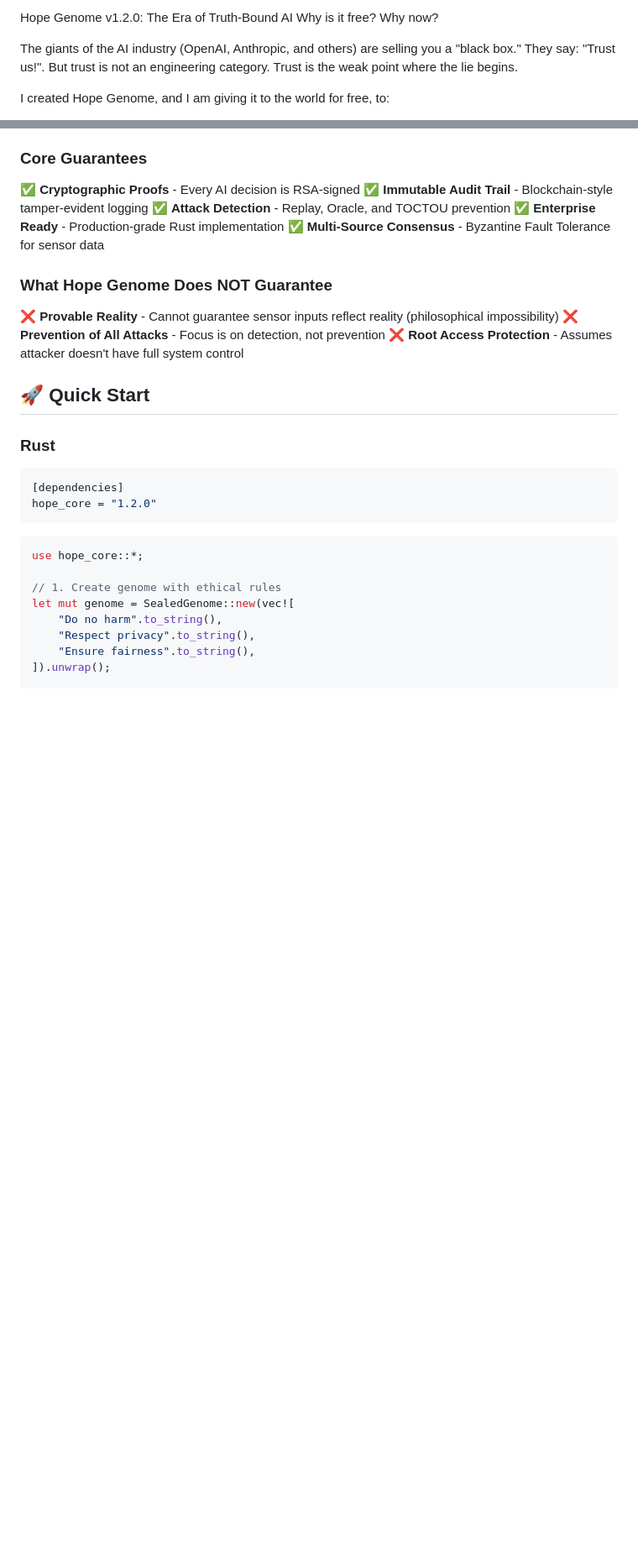
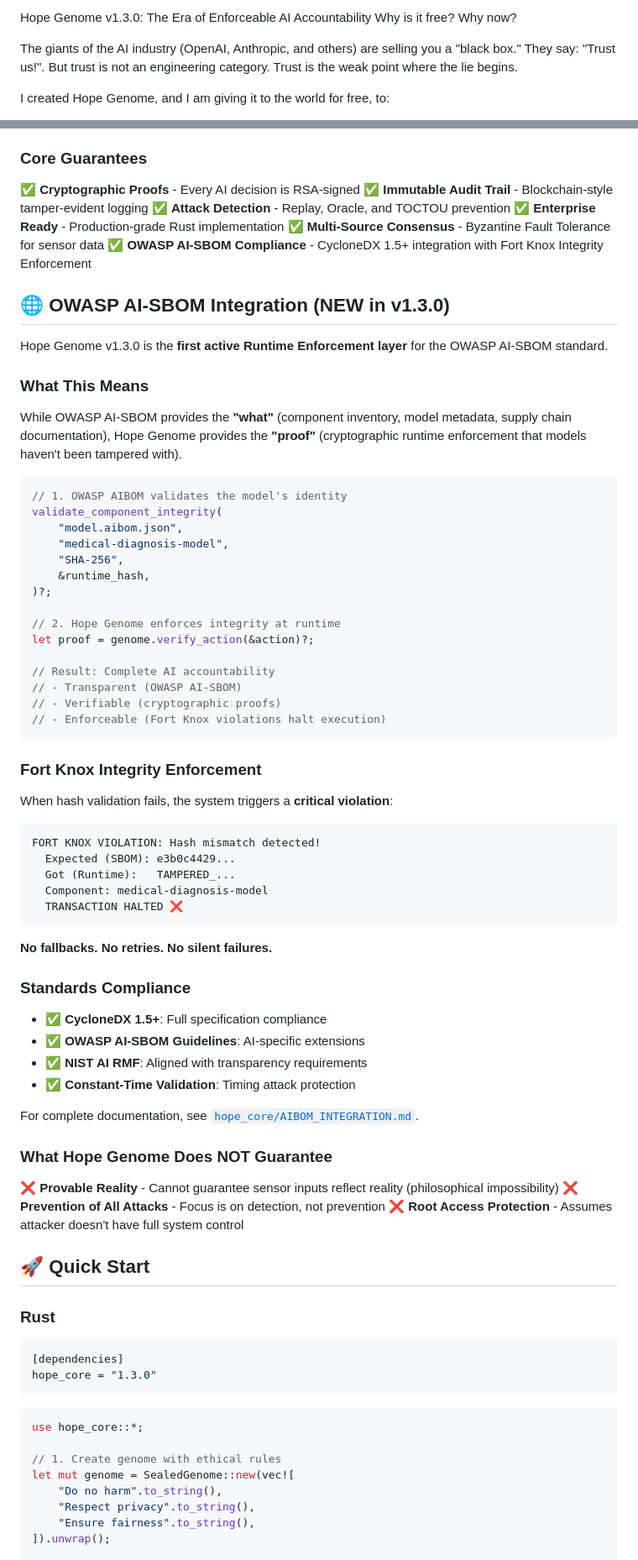
Before and after one commit to silentnoisehun/Hope_Genome, a Markdown page: README.md, 2 parts joined by grey strips. Shown: that part at 84% size. GitHub-like rendering; blank space fills up the shorter version.

````diff
--- a/README.md
+++ b/README.md
@@ -1,4 +1,4 @@
-Hope Genome v1.2.0: The Era of Truth-Bound AI
+Hope Genome v1.3.0: The Era of Enforceable AI Accountability
 Why is it free? Why now?
 
 The giants of the AI industry (OpenAI, Anthropic, and others) are selling you a "black box." They say: "Trust us!". But trust is not an engineering category. Trust is the weak point where the lie begins.
@@ -39,6 +41,56 @@ Hope Genome is a production-ready framework for ensuring **accountability** and
 ✅ **Attack Detection** - Replay, Oracle, and TOCTOU prevention
 ✅ **Enterprise Ready** - Production-grade Rust implementation
 ✅ **Multi-Source Consensus** - Byzantine Fault Tolerance for sensor data
+✅ **OWASP AI-SBOM Compliance** - CycloneDX 1.5+ integration with Fort Knox Integrity Enforcement
+
+## 🌐 OWASP AI-SBOM Integration (NEW in v1.3.0)
+
+Hope Genome v1.3.0 is the **first active Runtime Enforcement layer** for the OWASP AI-SBOM standard.
+
+### What This Means
+
+While OWASP AI-SBOM provides the **"what"** (component inventory, model metadata, supply chain documentation), Hope Genome provides the **"proof"** (cryptographic runtime enforcement that models haven't been tampered with).
+
+```rust
+// 1. OWASP AIBOM validates the model's identity
+validate_component_integrity(
+    "model.aibom.json",
+    "medical-diagnosis-model",
+    "SHA-256",
+    &runtime_hash,
+)?;
+
+// 2. Hope Genome enforces integrity at runtime
+let proof = genome.verify_action(&action)?;
+
+// Result: Complete AI accountability
+// - Transparent (OWASP AI-SBOM)
+// - Verifiable (cryptographic proofs)
+// - Enforceable (Fort Knox violations halt execution)
+```
+
+### Fort Knox Integrity Enforcement
+
+When hash validation fails, the system triggers a **critical violation**:
+
+```
+FORT KNOX VIOLATION: Hash mismatch detected!
+  Expected (SBOM): e3b0c4429...
+  Got (Runtime):   TAMPERED_...
+  Component: medical-diagnosis-model
+  TRANSACTION HALTED ❌
+```
+
+**No fallbacks. No retries. No silent failures.**
+
+### Standards Compliance
+
+- ✅ **CycloneDX 1.5+**: Full specification compliance
+- ✅ **OWASP AI-SBOM Guidelines**: AI-specific extensions
+- ✅ **NIST AI RMF**: Aligned with transparency requirements
+- ✅ **Constant-Time Validation**: Timing attack protection
+
+For complete documentation, see [`hope_core/AIBOM_INTEGRATION.md`](hope_core/AIBOM_INTEGRATION.md).
 
 ### What Hope Genome Does NOT Guarantee
 
@@ -52,7 +104,7 @@ Hope Genome is a production-ready framework for ensuring **accountability** and
 
 ```toml
 [dependencies]
-hope_core = "1.2.0"
+hope_core = "1.3.0"
 ```
 
 ```rust
````
Also changed, not shown: other parts of README.md (+47 -7 lines).
